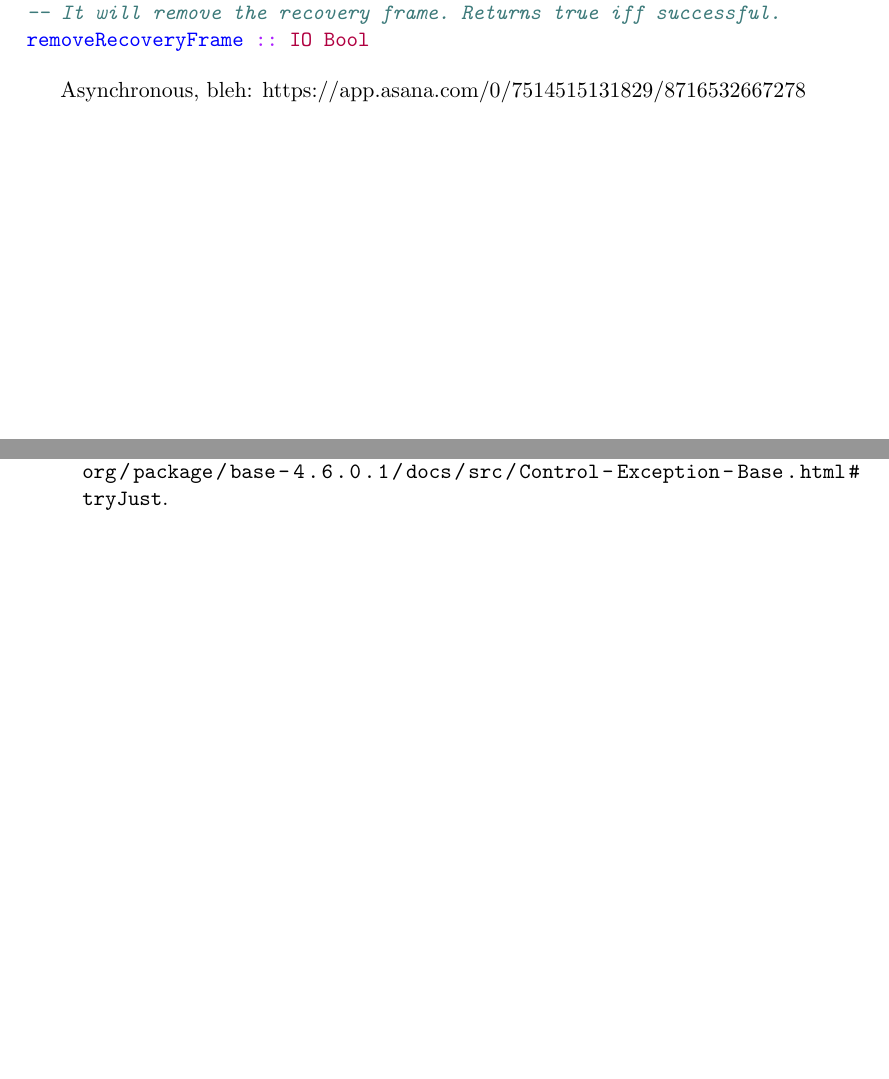
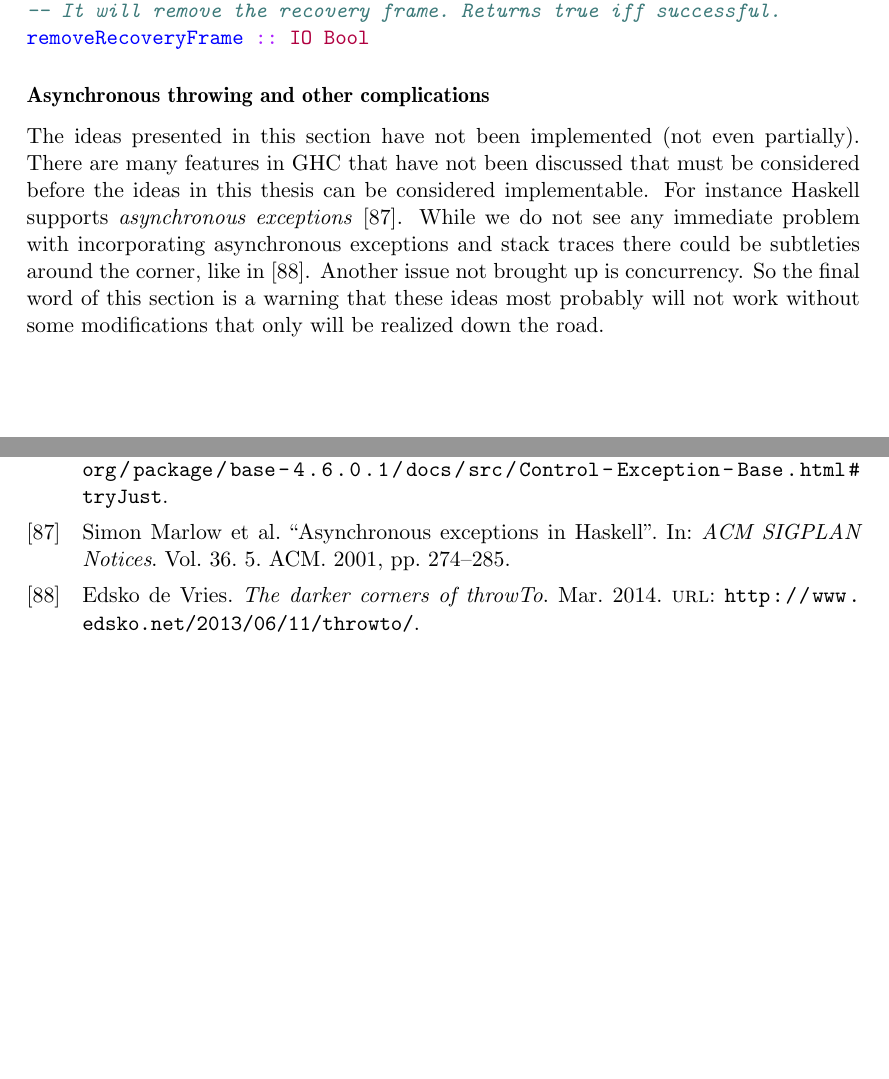
Before and after one commit to Tarrasch/exjobb, a LaTeX thesis (report/main.tex, which reads report/include/haskell-interface.tex, report/references.bib): two parts of pages 49 and 55 of 55, joined at a grey line, cut so that both start at the same text, the shorter picture padded with empty space. Compiled offline with pdfLaTeX.

Commit message:
Final words of chap 6

```diff
--- a/report/include/haskell-interface.tex
+++ b/report/include/haskell-interface.tex
@@ -748,5 +748,16 @@ in the handler (just as with \texttt{recoverExecutionStack}):
   removeRecoveryFrame :: IO Bool
 \end{minted}
 
+\subsubsection{Asynchronous throwing and other complications}
 
-Asynchronous, bleh: https://app.asana.com/0/7514515131829/8716532667278
+The ideas presented in this section have not been implemented (not
+even partially). There are many features in GHC that have not been
+discussed that must be considered before the ideas in this thesis
+can be considered implementable. For instance Haskell supports
+\emph{asynchronous exceptions} \cite{marlow2001asynchronous}. While
+we do not see any immediate problem with incorporating asynchronous
+exceptions and stack traces there could be subtleties around the corner,
+like in \cite{edsko_dark_corners_of_throwTo}. Another issue not brought
+up is concurrency. So the final word of this section is a warning that
+these ideas most probably will not work without some modifications that
+only will be realized down the road.
--- a/report/references.bib
+++ b/report/references.bib
@@ -822,0 +840,3 @@ compiled implementations should use eval/apply.
+  url =
+  {http://www.edsko.net/2013/06/11/throwto/},
+}
```
Also changed, not shown: report/references.bib (17 more changed lines).
